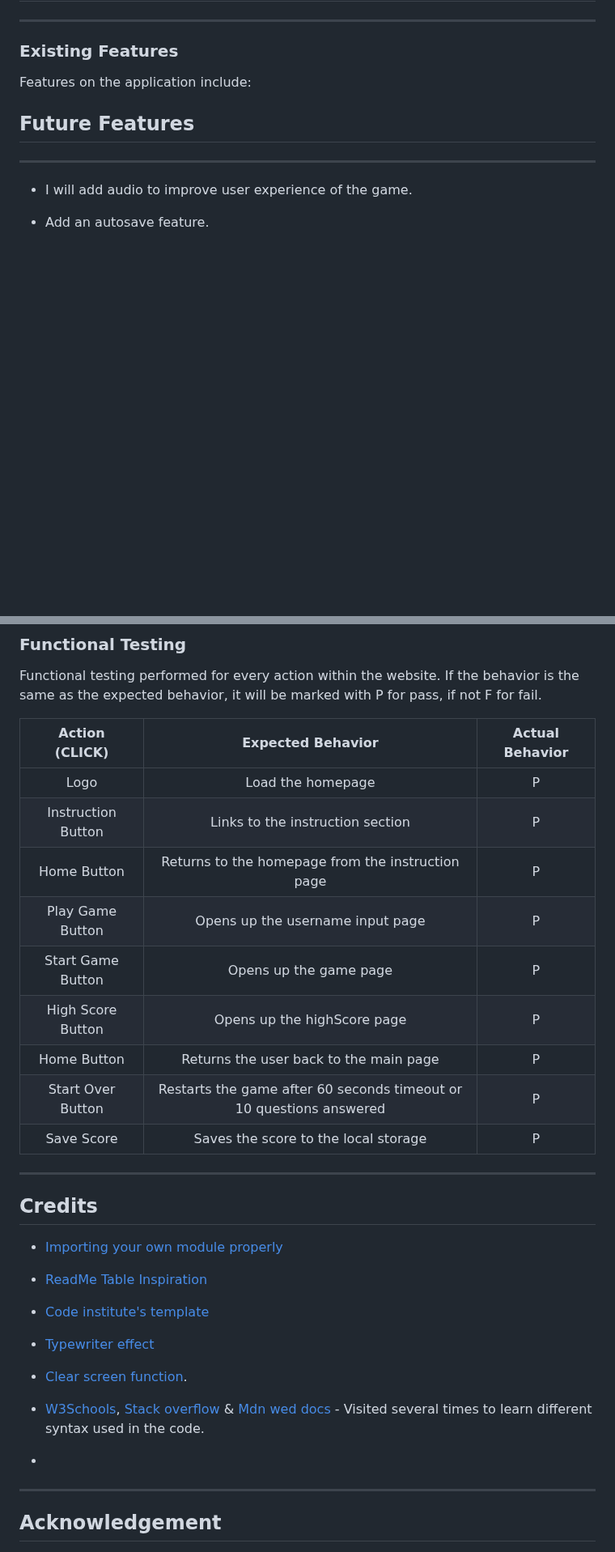
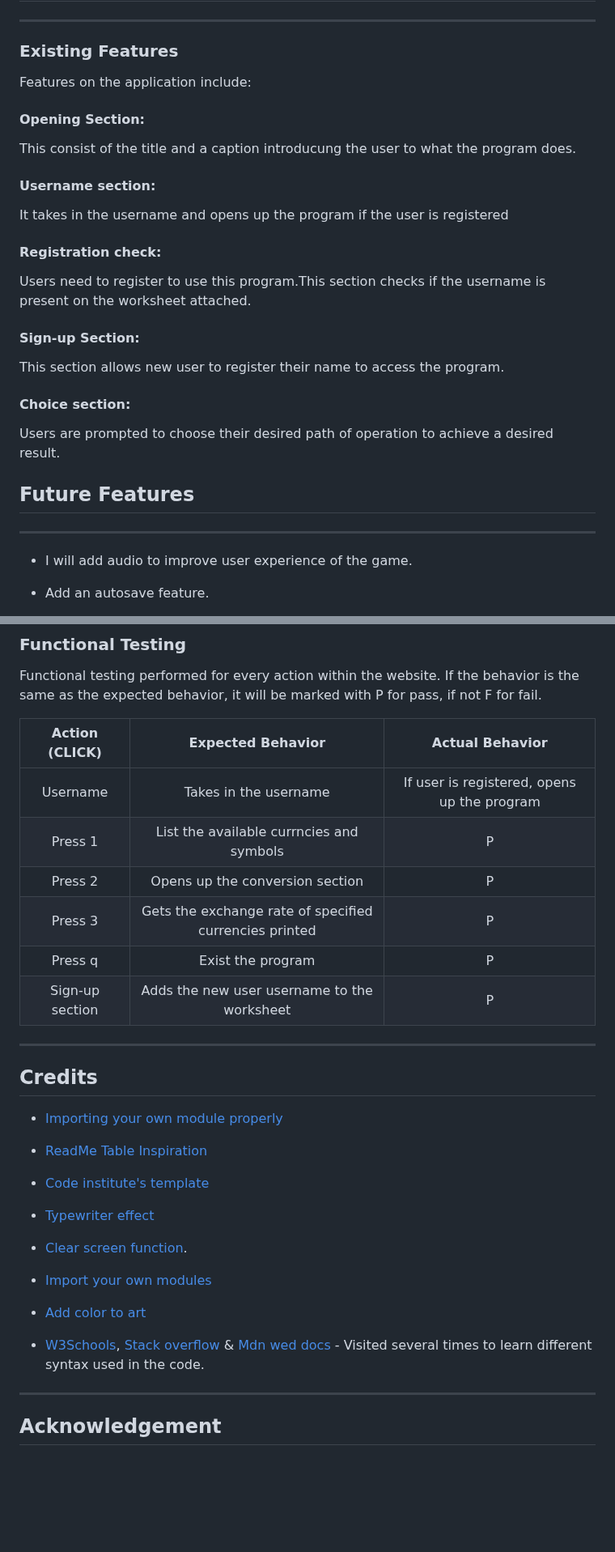
Before and after one commit to belovedpearl/Currency_Converter, a Markdown page: README.md, 2 parts joined by grey strips. Shown at 81% size. Rendered like a GitHub page; blank space fills up the shorter version.

Commit message:
Update readme features and tools

```diff
--- a/README.md
+++ b/README.md
@@ -127,6 +127,23 @@ Link for my thought on the project is found ![here](assets/images/wireframes)
 ### Existing Features
 
 Features on the application include:
+#### Opening Section:
+This consist of the title and a caption introducung the user to what the program does.
+
+
+#### Username section:
+It takes in the username and opens up the program if the user is registered
+
+#### Registration check:
+Users need to register to use this program.This section checks if the username is present on the worksheet attached.
+
+#### Sign-up Section:
+This section allows new user to register their name to access the program.
+
+#### Choice section:
+Users are prompted to choose their desired path of operation to achieve a desired result.
+
+
 
 
 
@@ -325,15 +341,12 @@ The live link can be found [here](https://belovedpearl.github.io/Historic_Center
 
 | Action (CLICK) | Expected Behavior   | Actual Behavior |
 | :---: | :---: | :---: |
-| Logo | Load the homepage  | P   |
-| Instruction Button | Links to the instruction section  | P   |
-| Home Button | Returns to the homepage from the instruction page   | P   |
-| Play Game Button | Opens up the username input page  | P   |
-| Start Game Button | Opens up the game page   | P   |
-| High Score Button  | Opens up the highScore page  | P |
-| Home Button| Returns the user back to the main page  | P   |
-| Start Over Button | Restarts the game after 60 seconds timeout or 10 questions answered   | P   |
-| Save Score | Saves the score to the local storage   | P   |
+| Username |  Takes in the username  | If user is registered, opens up the program   |
+|  Press 1 | List the available currncies and symbols  | P   |
+| Press 2 | Opens up the conversion section   | P   |
+| Press 3 | Gets the exchange rate  of specified currencies printed  | P   |
+|Press q | Exist the program   | P   |
+|Sign-up section  | Adds the new user username to the worksheet  | P |
 
 
 ---
@@ -350,10 +363,13 @@ The live link can be found [here](https://belovedpearl.github.io/Historic_Center
 
 * [Clear screen function](https://www.101computing.net/python-typing-text-effect/).
 
+* [Import your own modules](https://youtu.be/GxCXiSkm6no)
+
+* [Add color to art](https://youtu.be/u4QMAloo4i0)
+
 *  [W3Schools](https://www.w3schools.com/), [Stack overflow](https://www.slackoverflow.com/) & [Mdn wed docs](https://developer.mozilla.org/en-US/) - Visited several times to learn different syntax used in the code.
 
 
-*
 ---
 
 ## Acknowledgement
```
Also changed, not shown: other parts of README.md (+4 -5 lines).
